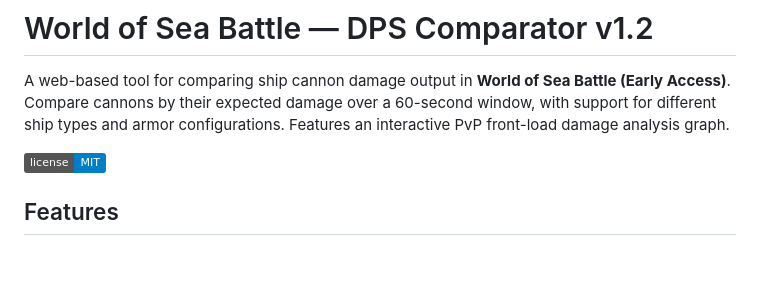
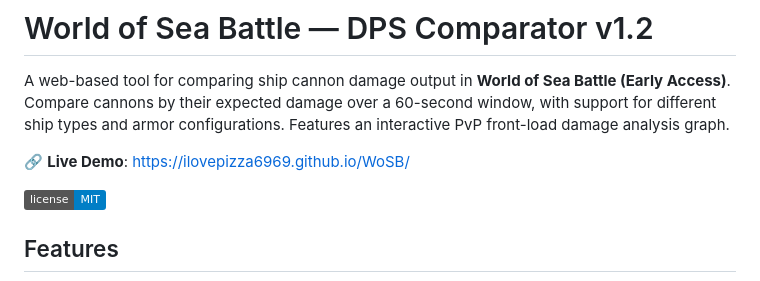
Before and after one commit to ilovepizza6969/WoSB, a Markdown page: README.md, the part around the change. GitHub-like rendering; badges without logos; blank space fills up the shorter version.

Commit message:
Added URL

```diff
--- a/README.md
+++ b/README.md
@@ -1,6 +1,8 @@
 # World of Sea Battle — DPS Comparator v1.2
 
 A web-based tool for comparing ship cannon damage output in **World of Sea Battle (Early Access)**. Compare cannons by their expected damage over a 60-second window, with support for different ship types and armor configurations. Features an interactive PvP front-load damage analysis graph.
+
+🔗 **Live Demo**: [https://ilovepizza6969.github.io/WoSB/](https://ilovepizza6969.github.io/WoSB/)
 
 ![License](https://img.shields.io/badge/license-MIT-blue.svg)
 
```
